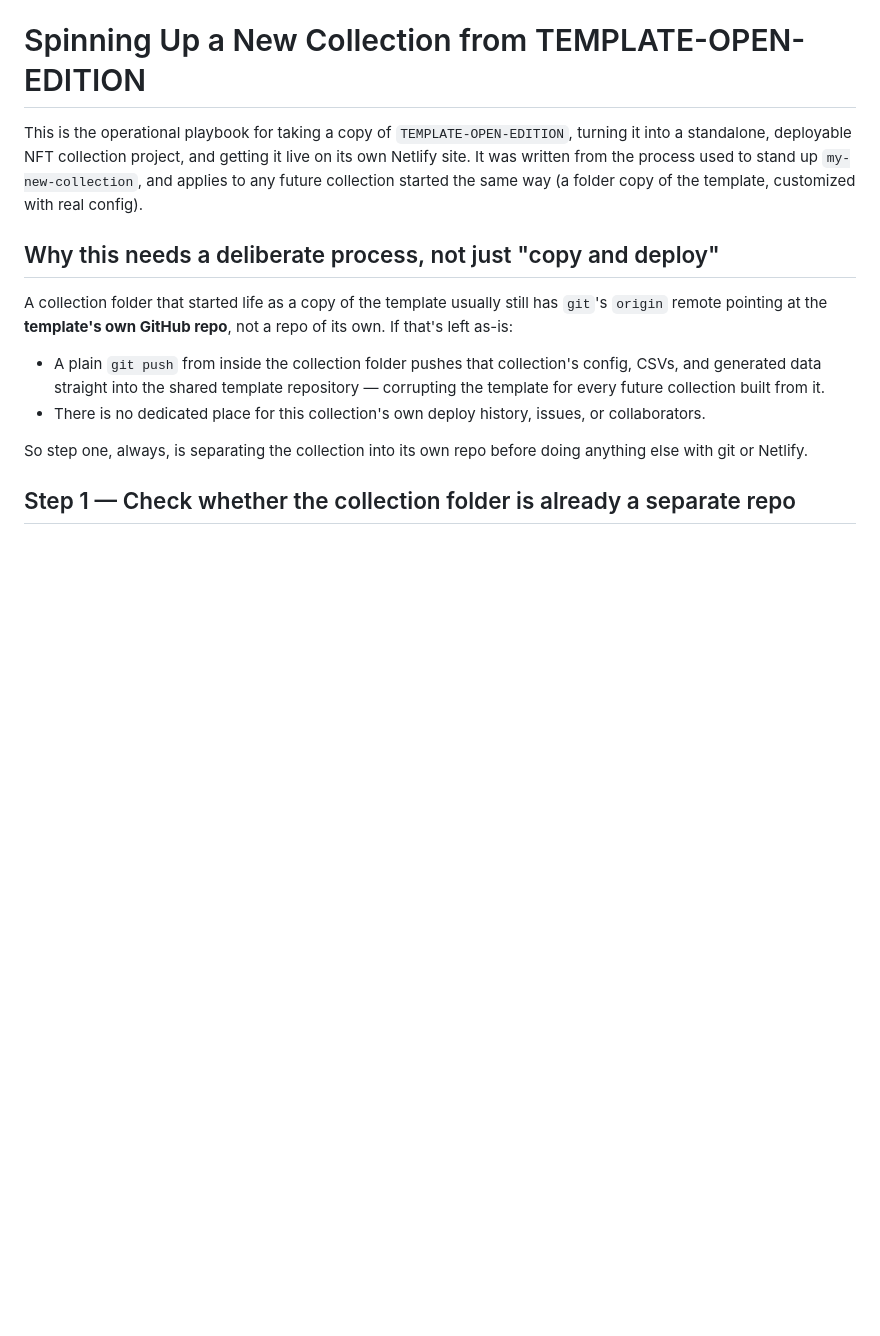
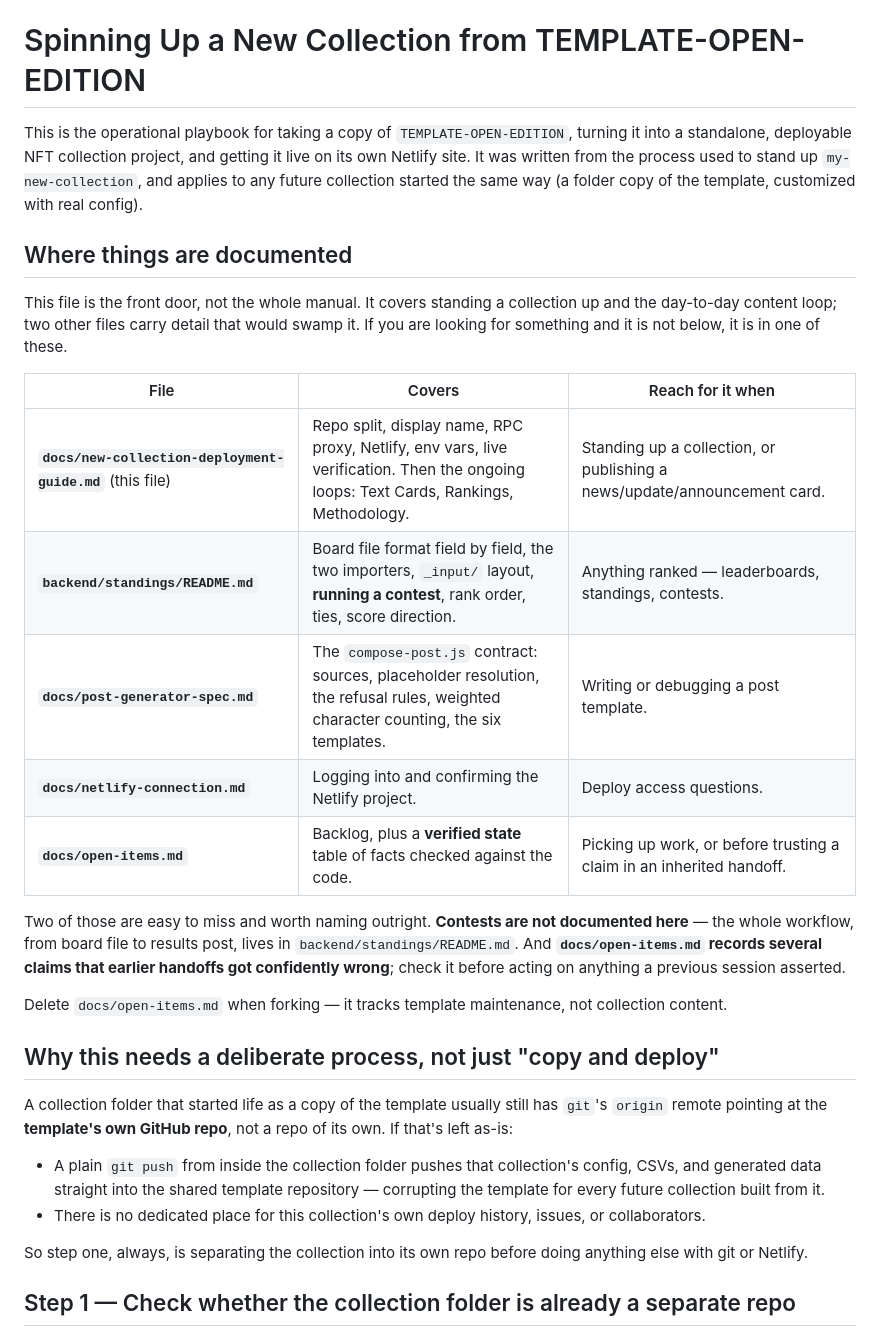
Before and after one commit to dadex2026/my-new-collection, a Markdown page: docs/new-collection-deployment-guide.md, the part around the change. GitHub-like rendering; blank space fills up the shorter version.

```diff
--- a/docs/new-collection-deployment-guide.md
+++ b/docs/new-collection-deployment-guide.md
@@ -5,6 +5,30 @@ turning it into a standalone, deployable NFT collection project, and getting
 it live on its own Netlify site. It was written from the process used to
 stand up `my-new-collection`, and applies to any future collection started
 the same way (a folder copy of the template, customized with real config).
+
+## Where things are documented
+
+This file is the front door, not the whole manual. It covers standing a
+collection up and the day-to-day content loop; two other files carry detail
+that would swamp it. If you are looking for something and it is not below,
+it is in one of these.
+
+| File | Covers | Reach for it when |
+|---|---|---|
+| **`docs/new-collection-deployment-guide.md`** (this file) | Repo split, display name, RPC proxy, Netlify, env vars, live verification. Then the ongoing loops: Text Cards, Rankings, Methodology. | Standing up a collection, or publishing a news/update/announcement card. |
+| **`backend/standings/README.md`** | Board file format field by field, the two importers, `_input/` layout, **running a contest**, rank order, ties, score direction. | Anything ranked — leaderboards, standings, contests. |
+| **`docs/post-generator-spec.md`** | The `compose-post.js` contract: sources, placeholder resolution, the refusal rules, weighted character counting, the six templates. | Writing or debugging a post template. |
+| **`docs/netlify-connection.md`** | Logging into and confirming the Netlify project. | Deploy access questions. |
+| **`docs/open-items.md`** | Backlog, plus a **verified state** table of facts checked against the code. | Picking up work, or before trusting a claim in an inherited handoff. |
+
+Two of those are easy to miss and worth naming outright. **Contests are not
+documented here** — the whole workflow, from board file to results post, lives
+in `backend/standings/README.md`. And **`docs/open-items.md` records several
+claims that earlier handoffs got confidently wrong**; check it before acting on
+anything a previous session asserted.
+
+Delete `docs/open-items.md` when forking — it tracks template maintenance, not
+collection content.
 
 ## Why this needs a deliberate process, not just "copy and deploy"
 
```
Also changed, not shown: backend/standings/README.md (+77 -0 lines).
